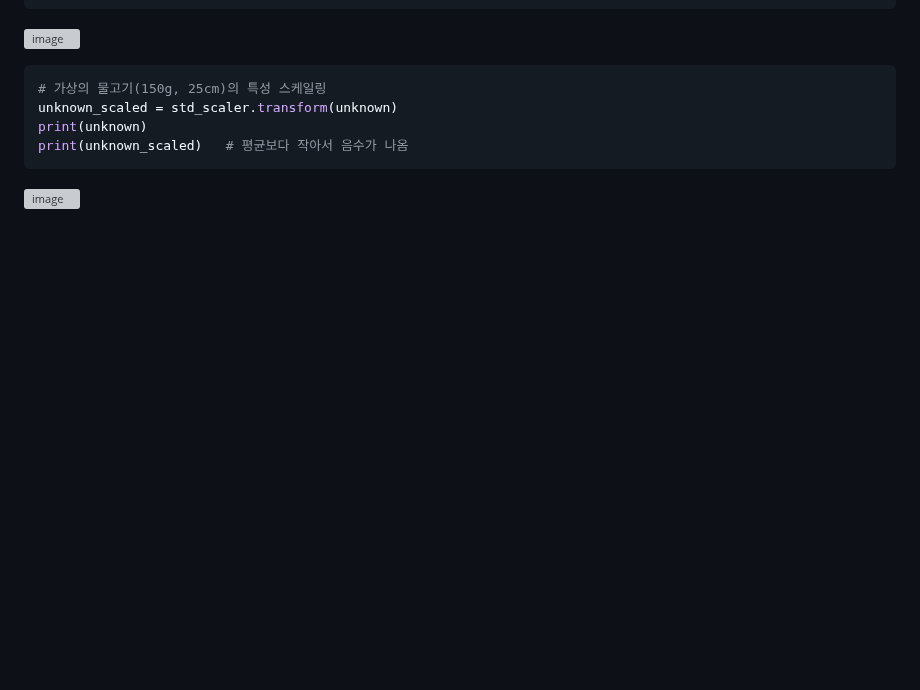
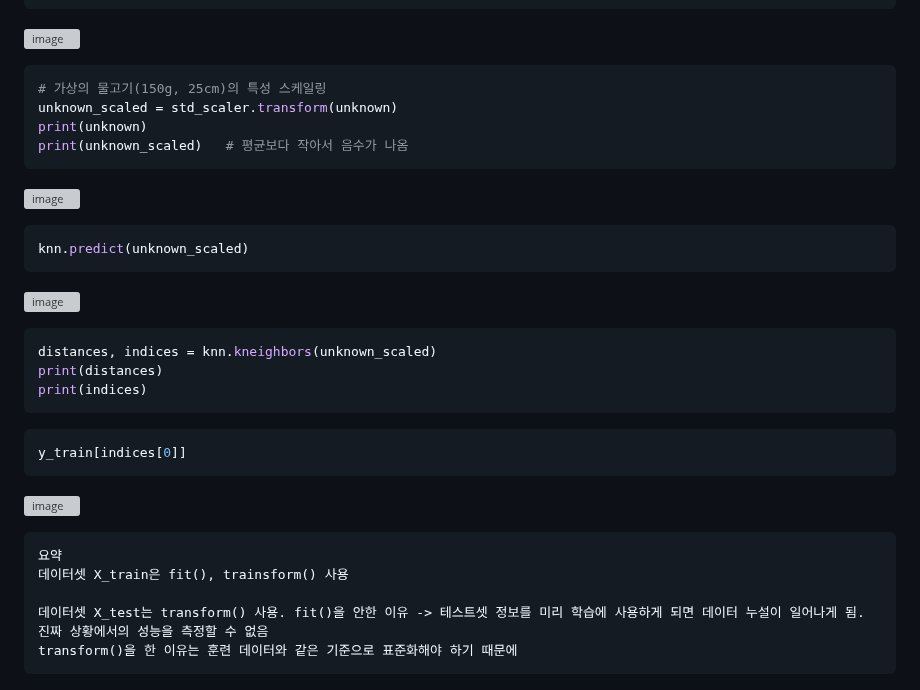
Before and after one commit to binibinibini/study, a Markdown page: da/41일차.md, the part around the change. GitHub-like rendering; blank space fills up the shorter version; grey boxes are pictures that could not be loaded.

````diff
--- a/da/41일차.md
+++ b/da/41일차.md
@@ -642,3 +642,29 @@ print(unknown)
 print(unknown_scaled)   # 평균보다 작아서 음수가 나옴
 ```
 ![image](https://github.com/user-attachments/assets/a2b28c89-84a0-4c25-9a20-74a12c01d1c9)
+
+```python
+knn.predict(unknown_scaled)
+```
+![image](https://github.com/user-attachments/assets/be69e120-b8c5-4d9a-9542-8f123665e1cd)
+
+```python
+distances, indices = knn.kneighbors(unknown_scaled)
+print(distances)
+print(indices)
+```
+```python
+y_train[indices[0]]
+```
+![image](https://github.com/user-attachments/assets/89841aa5-6995-44d5-9f99-53fee3394cd0)
+
+
+
+
+```
+요약
+데이터셋 X_train은 fit(), trainsform() 사용
+
+데이터셋 X_test는 transform() 사용. fit()을 안한 이유 -> 테스트셋 정보를 미리 학습에 사용하게 되면 데이터 누설이 일어나게 됨. 진짜 상황에서의 성능을 측정할 수 없음
+transform()을 한 이유는 훈련 데이터와 같은 기준으로 표준화해야 하기 때문에
+```
````
